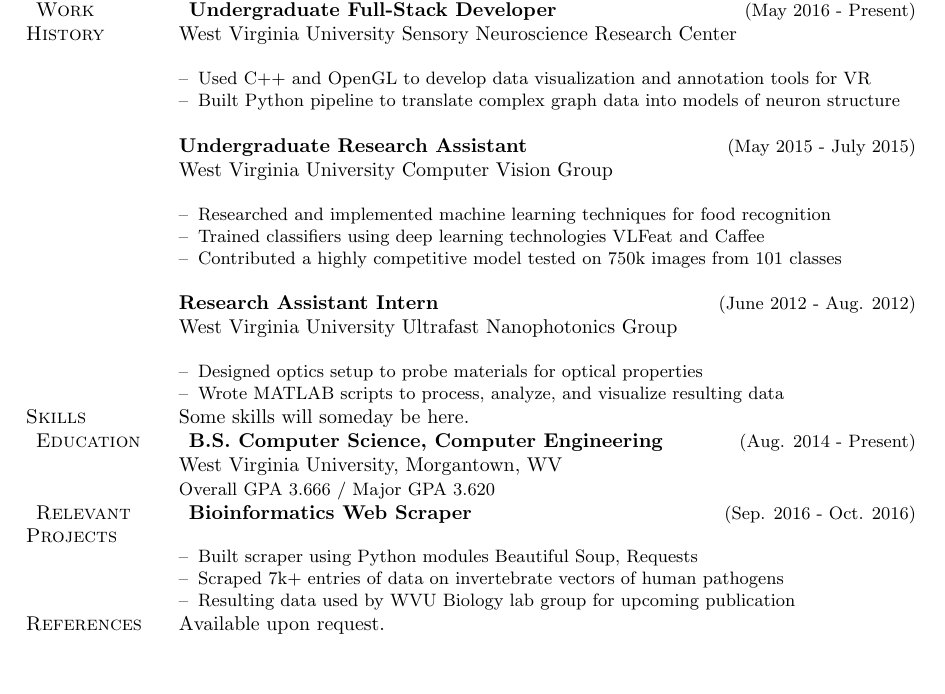
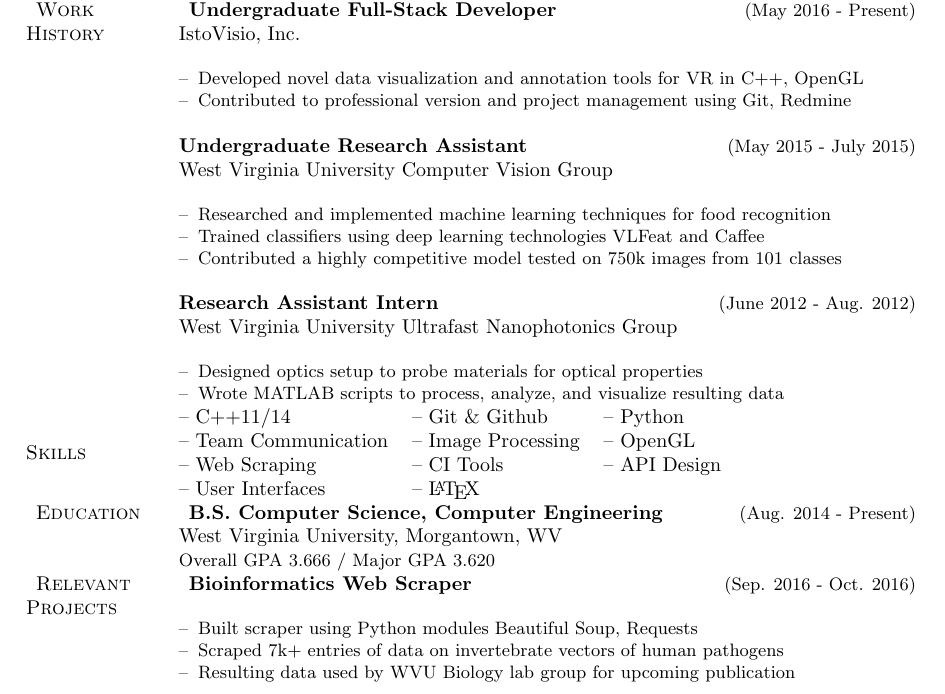
Before and after one commit to nathantspencer/resume_cv, a LaTeX CV (resume.tex): part of the page, cut so that both start at the same text, the shorter picture padded with empty space. Compiled offline with pdfLaTeX.

Commit message:
began refactoring/commenting of source. little change to content

```diff
--- a/resume.tex
+++ b/resume.tex
@@ -44,15 +54,22 @@
-    \newline ntspencer@mix.wvu.edu \\
 
-    % experience section
+% (5) Phone Number
++1 (304) 692-1027
+
+% (6) Email
+ntspencer@mix.wvu.edu \\
+
+%==============================================================================%
+%---------------------------------| EXPERIENCE |-------------------------------%
+%==============================================================================%
     \enspace\textsc{Work}\newline\textsc{History} &
     % most recent experience
     \enspace\textbf{Undergraduate Full-Stack Developer}
     \hfill\small(May 2016 - Present)\normalsize
-    \newline West Virginia University Sensory Neuroscience Research Center
+    \newline IstoVisio, Inc.
     \par\,\small
         \begin{itemize}[leftmargin=*,nolistsep,noitemsep]
-        \item[--]Used C++ and OpenGL to develop data visualization and annotation tools for VR
-        \item[--]Built Python pipeline to translate complex graph data into models of neuron structure
+        \item[--]Developed novel data visualization and annotation tools for VR in C++, OpenGL
+        \item[--]Contributed to professional version and project management using Git, Redmine
         \newline
         \end{itemize}
     \normalsize
@@ -73,20 +90,28 @@
     \hfill\small(June 2012 - Aug. 2012)\normalsize
     \newline West Virginia University Ultrafast Nanophotonics Group
     \par\,\small
-      \begin{itemize}[leftmargin=*,nolistsep,noitemsep]
+      \begin{itemize}[leftmargin=*, nolistsep,noitemsep]
       \item[--]Designed optics setup to probe materials for optical properties
       \item[--]Wrote MATLAB scripts to process, analyze, and visualize resulting data
-      \end{itemize}\\
-    %Paid summer research internship with WVU's Ultrafast Nanophotonics Group.
-    %Probed samples to determine their optical and electrical properties in a
-    %laser lab and analyzed data using MATLAB scripts.
-    \normalsize
+      \end{itemize}
+    \normalsize \\
 
-    % skills section
+%==============================================================================%
+%-----------------------------------| SKILLS |---------------------------------%
+%==============================================================================%
+
     \textsc{Skills} &
-    Some skills will someday be here. \\
+      \begin{tabular}{@{}lll@{}}
+          -- C++11/14 & -- Git \& Github & -- Python \\
+          -- Team Communication & -- Image Processing & -- OpenGL \\
+          -- Web Scraping & -- CI Tools & -- API Design \\
+          -- User Interfaces & -- \LaTeX \\
+      \end{tabular} \\
 
-    % education section
+%==============================================================================%
+%---------------------------------| EDUCATION |--------------------------------%
+%==============================================================================%
+
     \enspace\textsc{Education} &
     \enspace\textbf{B.S. Computer Science, Computer Engineering}
     \hfill\small(Aug. 2014 - Present)\normalsize
@@ -107,9 +135,6 @@
         \end{itemize} \\
     \normalsize
 
-    % references section
-    \textsc{References} &
-    Available upon request. \\
 
   \end{tabular}
 
```
Also changed, not shown: images/github.pdf (renamed from imgs/github.pdf), images/linkedin.pdf (renamed from imgs/linkedin.pdf), resume.pdf, resume.tex (45 more changed lines). Lines whose indentation alone changed are shown as unchanged.
